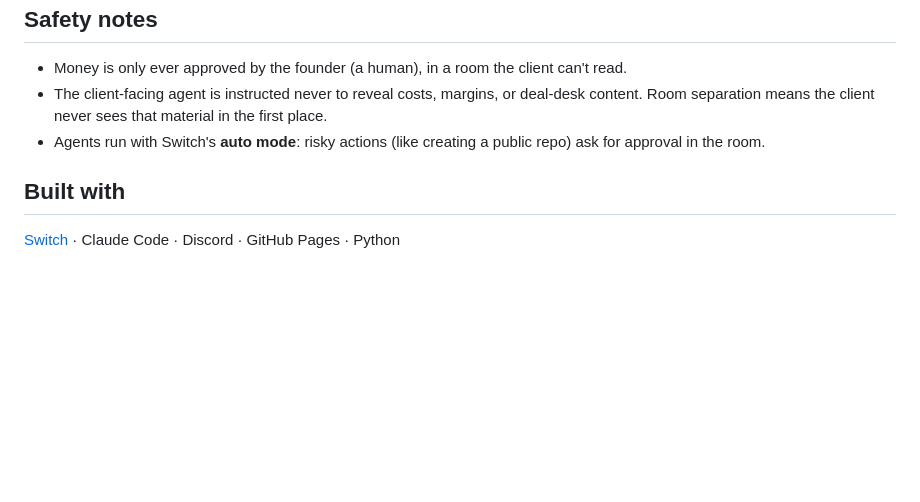
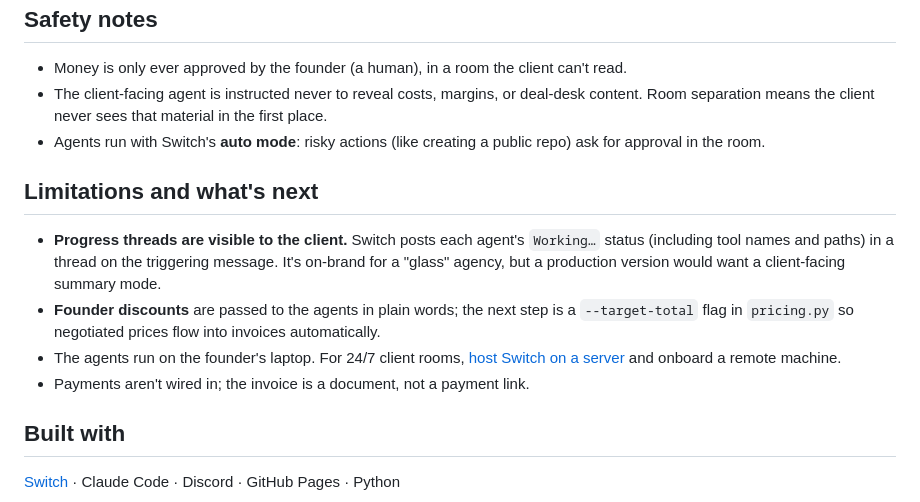
Before and after one commit to suyash-boop/glass-agency, a Markdown page: README.md, the part around one of its changes. Rendered like a GitHub page; blank space fills up the shorter version.

```diff
--- a/README.md
+++ b/README.md
@@ -137,6 +161,12 @@ then press Start again (not "Start over").
 - The client-facing agent is instructed never to reveal costs, margins, or deal-desk content. Room separation means the client never sees that material in the first place.
 - Agents run with Switch's **auto mode**: risky actions (like creating a public repo) ask for approval in the room.
 
+## Limitations and what's next
+- **Progress threads are visible to the client.** Switch posts each agent's `Working…` status (including tool names and paths) in a thread on the triggering message. It's on-brand for a "glass" agency, but a production version would want a client-facing summary mode.
+- **Founder discounts** are passed to the agents in plain words; the next step is a `--target-total` flag in `pricing.py` so negotiated prices flow into invoices automatically.
+- The agents run on the founder's laptop. For 24/7 client rooms, [host Switch on a server](https://docs.switchagents.ai/switch-rooms/deploy/self-host) and onboard a remote machine.
+- Payments aren't wired in; the invoice is a document, not a payment link.
+
 ## Built with
 [Switch](https://github.com/sandbox-quantum/switch) · Claude Code · Discord · GitHub Pages · Python
 
```
Also changed, not shown: other parts of README.md (+31 -7 lines), docs/screenshots/01-switch-buddy-hires-the-studio.png (added), docs/screenshots/02-glass-hq-agents-check-in.png (added), docs/screenshots/03-scoper-onboards-client.png (added), docs/screenshots/04-client-room-welcome.png (added), docs/screenshots/05-deal-desk.png (added).
